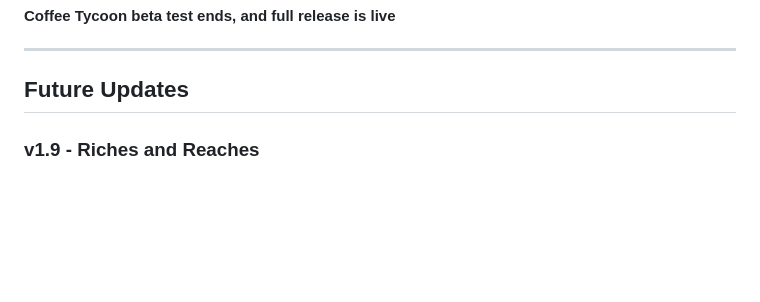
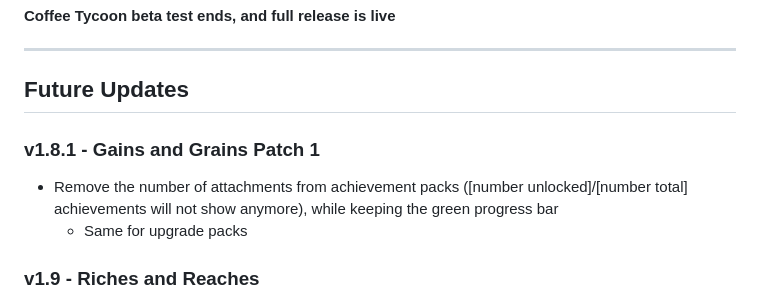
Before and after one commit to coffeetycoon/Coffee-Tycoon, a Markdown page: README.md, the part around the change. GitHub-like rendering; blank space fills up the shorter version.

Commit message:
Update README with v1.8.1 patch notes
Added details for v1.8.1 Gains and Grains Patch 1 in README.

```diff
--- a/README.md
+++ b/README.md
@@ -64,6 +64,10 @@ Refer to the details listed above.
 ---
 
 ## Future Updates
+
+### v1.8.1 - Gains and Grains Patch 1
+- Remove the number of attachments from achievement packs ([number unlocked]/[number total] achievements will not show anymore), while keeping the green progress bar
+  - Same for upgrade packs
 
 ### v1.9 - Riches and Reaches
 - Achievements for coffee collection will scale to 1 quintillion coffee
```
